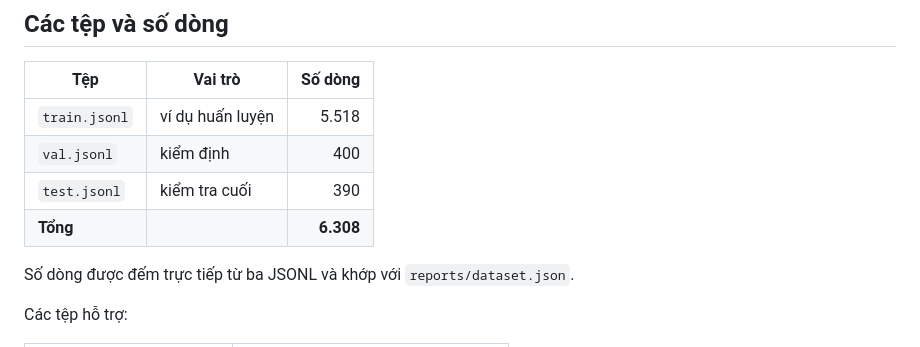
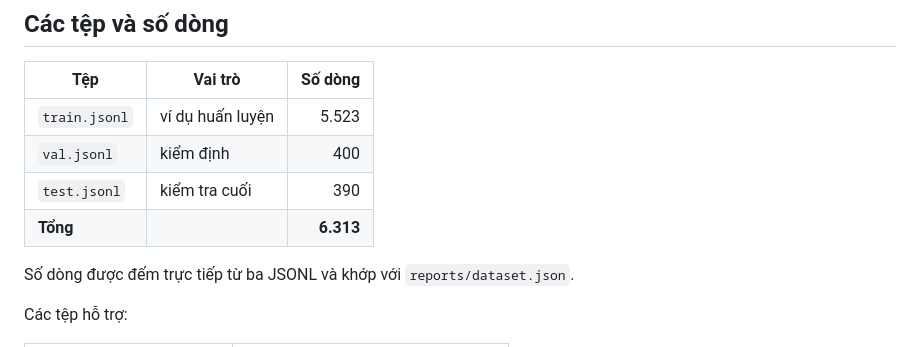
Before and after one commit to vpthinh19/ontology-chatbot, a Markdown page: resources/dataset/README.md, the part around the change. Drawn GitHub-style.

```diff
--- a/resources/dataset/README.md
+++ b/resources/dataset/README.md
@@ -4,10 +4,10 @@
 
 | Tệp | Vai trò | Số dòng |
 |---|---|---:|
-| `train.jsonl` | ví dụ huấn luyện | 5.518 |
+| `train.jsonl` | ví dụ huấn luyện | 5.523 |
 | `val.jsonl` | kiểm định | 400 |
 | `test.jsonl` | kiểm tra cuối | 390 |
-| **Tổng** |  | **6.308** |
+| **Tổng** |  | **6.313** |
 
 Số dòng được đếm trực tiếp từ ba JSONL và khớp với `reports/dataset.json`.
 
```
Also changed, not shown: docs/DATASET.md (+5 -5 lines), docs/images/bo-du-lieu.png, 2 other files.
